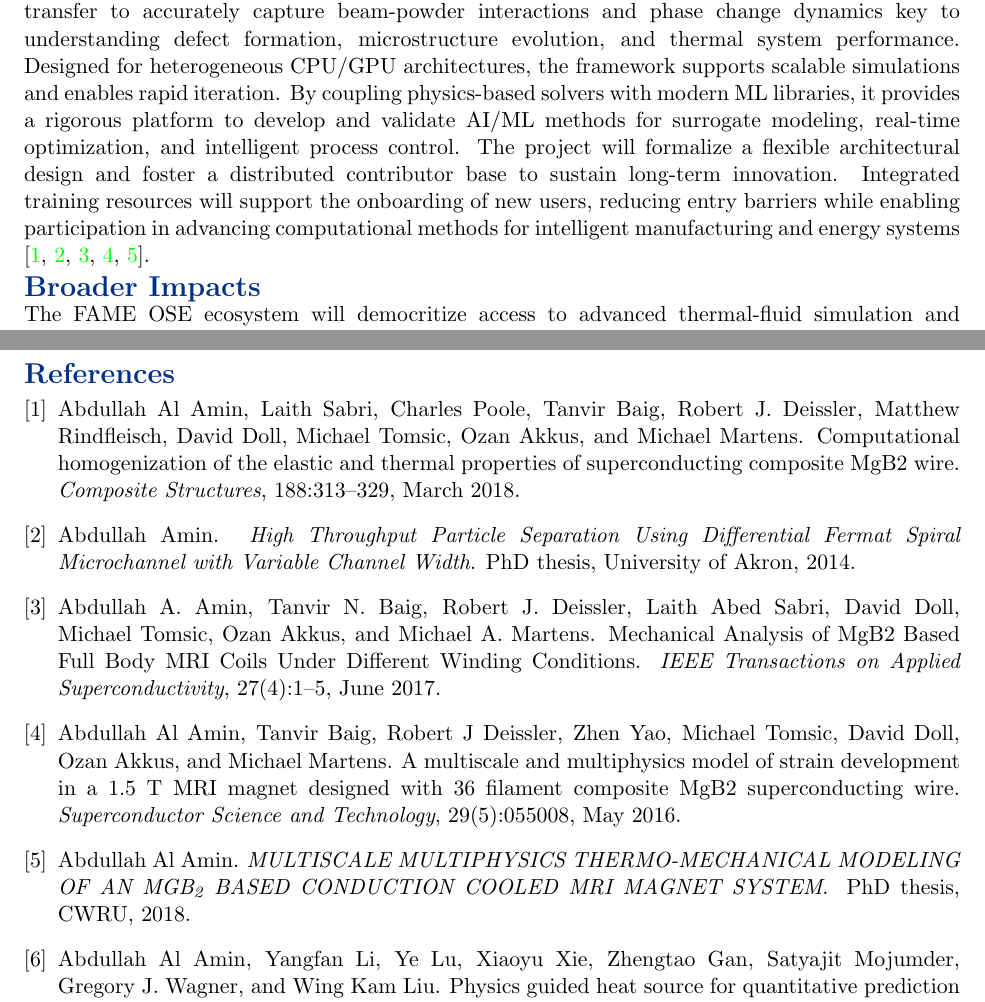
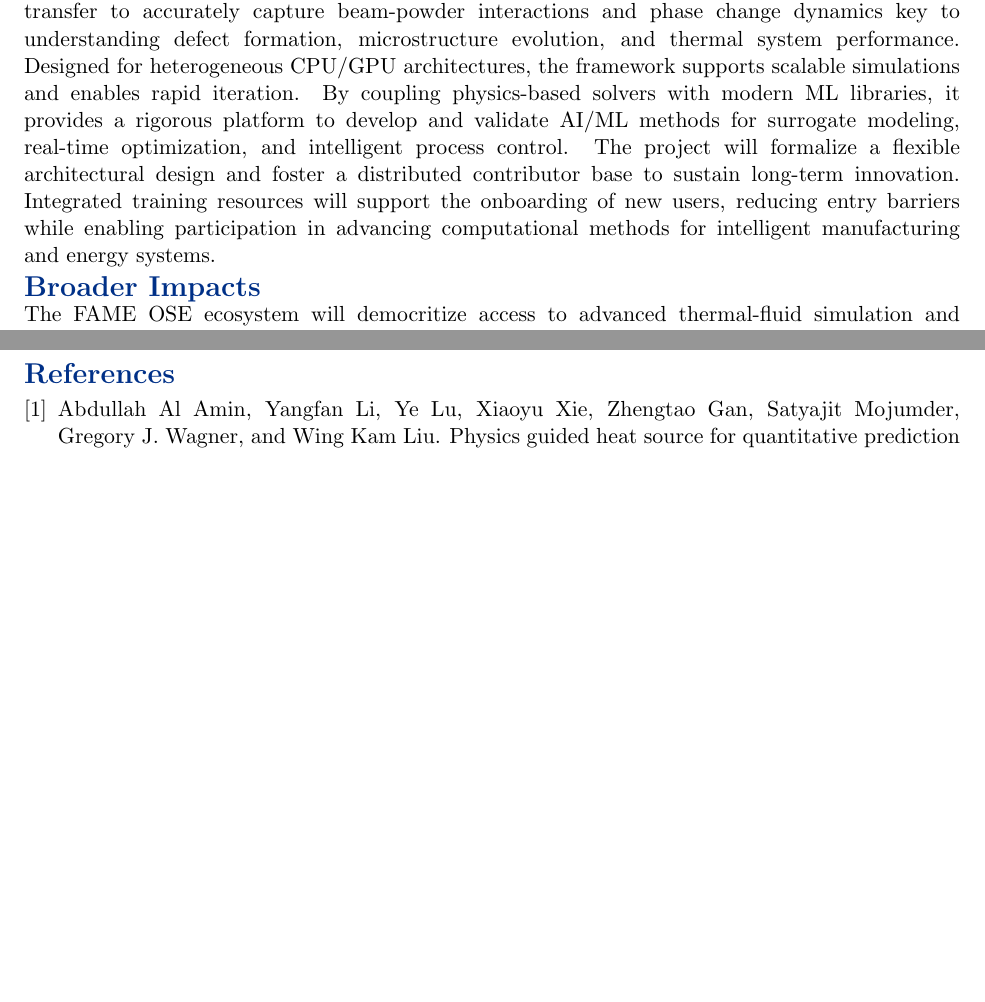
Before and after one commit to alamin-research/NSF-POSE-2025, a LaTeX document (Proposal_24.tex): two parts of pages 1 and 6 of 6, joined at a grey line, cut so that both start at the same text, the shorter picture padded with empty space. Compiled offline with pdfLaTeX.

Commit message:
reverting the changes I made!

```diff
--- a/Proposal_24.tex
+++ b/Proposal_24.tex
@@ -79,7 +79,7 @@ This Phase-I research aims at a structured transition of FAME (https://github.co
 \section*{Intellectual Merit}
 \vspace{-3pt}
 \noindent
-This project will advance the FAME framework into a sustainable, community-driven open-source ecosystem (OSE) that supports high-fidelity thermal-fluid simulations for additive manufacturing (AM) and s\CO{2}-based thermal management. Emphasizing reproducibility, modularity, and extensibility, FAME integrates data-augmented modeling with ray-tracing-based radiative heat transfer to accurately capture beam-powder interactions and phase change dynamics key to understanding defect formation, microstructure evolution, and thermal system performance. Designed for heterogeneous CPU/GPU architectures, the framework supports scalable simulations and enables rapid iteration. By coupling physics-based solvers with modern ML libraries, it provides a rigorous platform to develop and validate AI/ML methods for surrogate modeling, real-time optimization, and intelligent process control. The project will formalize a flexible architectural design and foster a distributed contributor base to sustain long-term innovation. Integrated training resources will support the onboarding of new users, reducing entry barriers while enabling participation in advancing computational methods for intelligent manufacturing and energy systems \cite{aminComputationalHomogenizationElastic2018,aminHighThroughputParticle2014,aminMechanicalAnalysisMgB22017,aminMultiscaleMultiphysicsModel2016,aminMULTISCALEMULTIPHYSICSTHERMOMECHANICAL2018}.
+This project will advance the FAME framework into a sustainable, community-driven open-source ecosystem (OSE) that supports high-fidelity thermal-fluid simulations for additive manufacturing (AM) and s\CO{2}-based thermal management. Emphasizing reproducibility, modularity, and extensibility, FAME integrates data-augmented modeling with ray-tracing-based radiative heat transfer to accurately capture beam-powder interactions and phase change dynamics key to understanding defect formation, microstructure evolution, and thermal system performance. Designed for heterogeneous CPU/GPU architectures, the framework supports scalable simulations and enables rapid iteration. By coupling physics-based solvers with modern ML libraries, it provides a rigorous platform to develop and validate AI/ML methods for surrogate modeling, real-time optimization, and intelligent process control. The project will formalize a flexible architectural design and foster a distributed contributor base to sustain long-term innovation. Integrated training resources will support the onboarding of new users, reducing entry barriers while enabling participation in advancing computational methods for intelligent manufacturing and energy systems.
 \vspace{-3pt}
 \section*{Broader Impacts}
 \vspace{-3pt}
```
